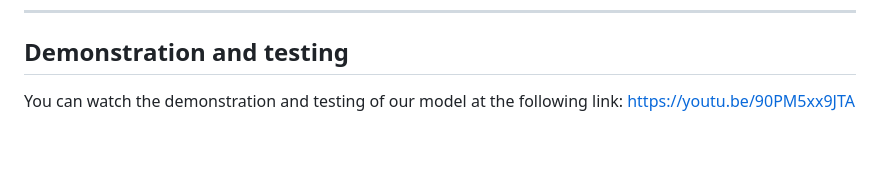
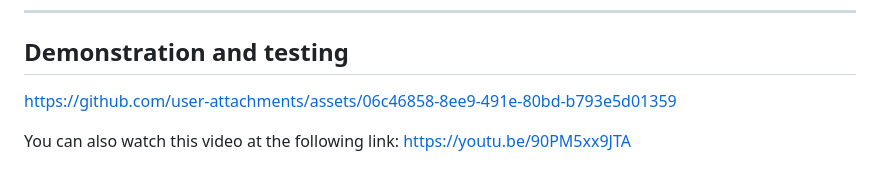
Before and after one commit to etf-unibl/fpga-sonar, a Markdown page: README.md, the part around the change. Drawn GitHub-style; blank space fills up the shorter version.

Commit message:
Issue #59: Add Video for Demonstration of Model
- Added embedded video in README.md

```diff
--- a/README.md
+++ b/README.md
@@ -85,4 +85,8 @@ Is used to simplify and automate the process of testing/verifying the used hardw
 
 ---
 ## Demonstration and testing
-You can watch the demonstration and testing of our model at the following link: https://youtu.be/90PM5xx9JTA
+
+https://github.com/user-attachments/assets/06c46858-8ee9-491e-80bd-b793e5d01359
+
+
+You can also watch this video at the following link: https://youtu.be/90PM5xx9JTA
```
